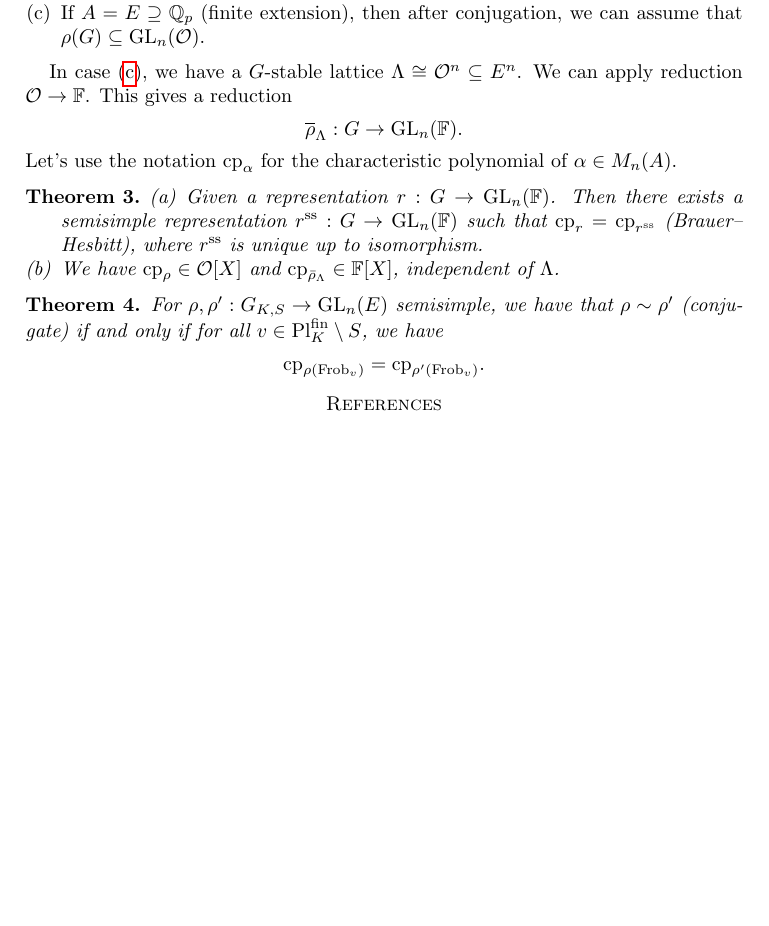
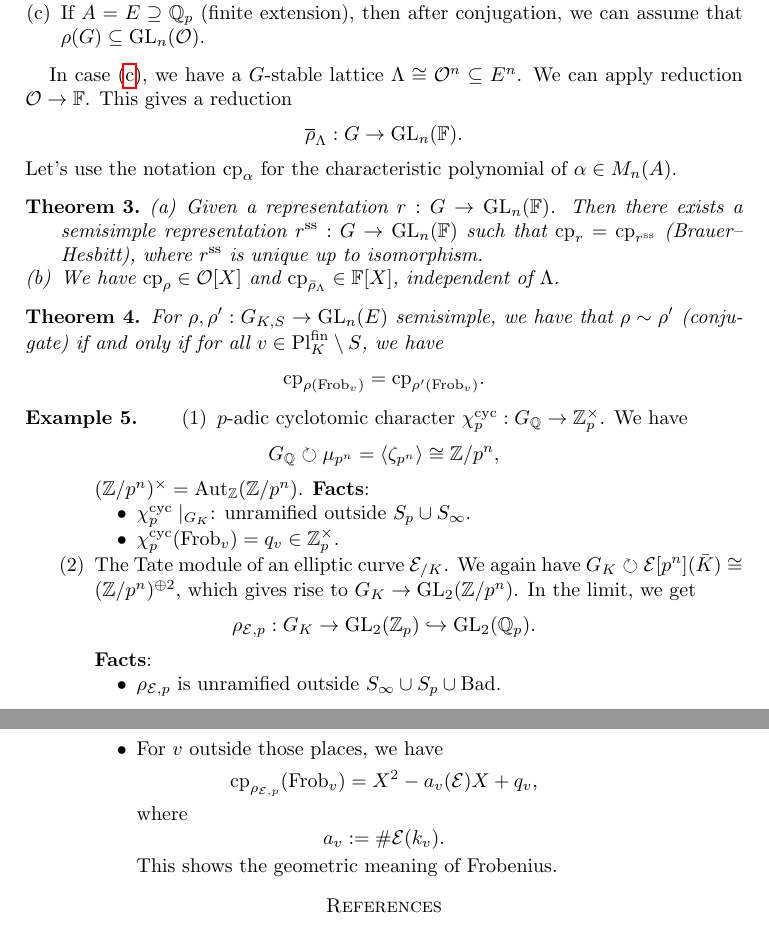
Before and after one commit to ultronozm/math, a LaTeX paper (20250804T091631--aarhus-summer-school.tex): part of page 3 of 3 before the commit and two parts of pages 3 and 4 of 4 after it, the two joined at a grey line, cut so that both start at the same text, the shorter picture padded with empty space. Compiled offline with pdfLaTeX.

Commit message:
Update 20250804T091631--aarhus-summer-school.tex

```diff
--- a/20250804T091631--aarhus-summer-school.tex
+++ b/20250804T091631--aarhus-summer-school.tex
@@ -149,6 +149,36 @@ Let's use the notation $\mathrm{c p}_\alpha$ for the characteristic polynomial o
     \mathrm{c p}_{\rho(\Frob_v)} = \mathrm{c p}_{\rho '(\Frob_v)}.
   \end{equation*}
 \end{theorem}
-
+\begin{example}
+  \begin{enumerate}
+  \item\label{enumerate:cq6r3ki8zp} $p$-adic cyclotomic character $\chi_p^{\mathrm{cyc}} : G_{\mathbb{Q}} \rightarrow \mathbb{Z}_p^\times$.  We have
+    \begin{equation*}
+      G_{\mathbb{Q}} \circlearrowright \mu_{p^n} = \left\langle \zeta_{p^n} \right\rangle \cong \mathbb{Z} / p^n,
+    \end{equation*}
+    $(\mathbb{Z} / p^n)^\times = \Aut_{\mathbb{Z}}(\mathbb{Z} / p^n)$.
+    \textbf{Facts}:
+    \begin{itemize}
+    \item $\chi_p^{\mathrm{cyc}} \mid_{G_K}$: unramified outside $S_p \cup S_\infty$.
+    \item $\chi_p^{\mathrm{cyc}}(\Frob_v) = q_v \in \mathbb{Z}_p^\times$.
+    \end{itemize}
+  \item\label{enumerate:cq6r3ki7yl} The Tate module of an elliptic curve $\mathcal{E}_{/ K}$.  We again have $G_K \circlearrowright \mathcal{E}[p^n](\bar{K}) \cong(\mathbb{Z} / p^n)^{\oplus 2}$, which gives rise to $G_K \rightarrow \mathrm{GL}_2(\mathbb{Z} / p^n)$.  In the limit, we get
+    \begin{equation*}
+      \rho_{\mathcal{E}, p} : G_K \rightarrow \mathrm{GL}_2(\mathbb{Z}_p) \hookrightarrow \mathrm{GL}_2(\mathbb{Q}_p).
+    \end{equation*}
+    \textbf{Facts}:
+    \begin{itemize}
+    \item $\rho_{\mathcal{E},p}$ is unramified outside $S_\infty \cup S_p \cup \mathrm{Bad}$.
+    \item For $v$ outside those places, we have
+      \begin{equation*}
+        \mathrm{c p}_{\rho_{\mathcal{E}, p}}(\Frob_v) = X^2 - a_v(\mathcal{E}) X + q_v,
+      \end{equation*}
+      where
+      \begin{equation*}
+        a_v := \# \mathcal{E}(k_v).
+      \end{equation*}
+      This  shows the geometric meaning of Frobenius.
+    \end{itemize}
+  \end{enumerate}
+\end{example}
 \bibliography{refs}{} \bibliographystyle{plain}
 \end{document}
```
